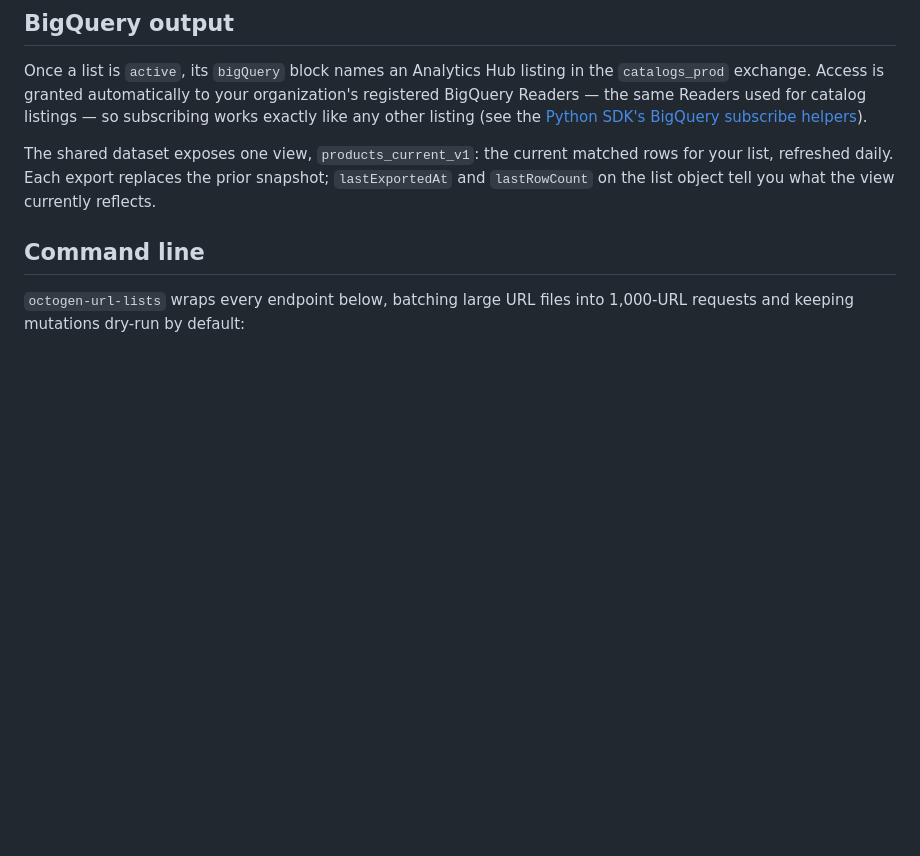
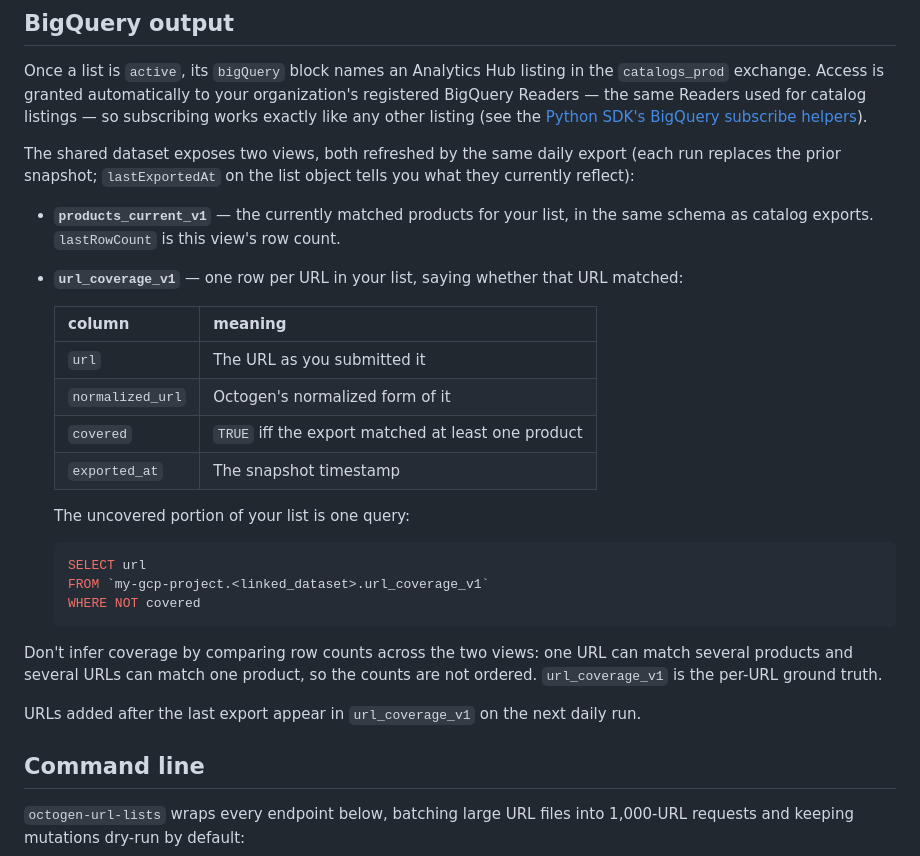
Before and after one commit to octogen-ai/octogen-dev, a Markdown page: docs/api/coverage-url-lists-v1.md, the part around the change. Rendered like a GitHub page; blank space fills up the shorter version.

Commit message:
docs: url_coverage_v1 per-URL coverage view (#17)
Each URL List's shared dataset now exposes a second view beside
products_current_v1: url_coverage_v1, one row per member URL with
(url, normalized_url, covered, exported_at), refreshed by the same daily
export. The uncovered portion of a list is SELECT url ... WHERE NOT covered.

Documents the columns, the automatic appearance in existing linked datasets,
and the caveat that row counts across the two views are not ordered (one URL
can match several products and vice versa) — url_coverage_v1 is the per-URL
ground truth. No API or SDK changes.

Co-authored-by: Claude Opus 5 <noreply@anthropic.com>

````diff
--- a/docs/api/coverage-url-lists-v1.md
+++ b/docs/api/coverage-url-lists-v1.md
@@ -157,10 +157,37 @@ organization's registered BigQuery Readers — the same Readers used for
 catalog listings — so subscribing works exactly like any other listing (see
 the [Python SDK's BigQuery subscribe helpers](../../sdks/python/README.md#bigquery-subscribe-optional)).
 
-The shared dataset exposes one view, `products_current_v1`: the current
-matched rows for your list, refreshed daily. Each export replaces the prior
-snapshot; `lastExportedAt` and `lastRowCount` on the list object tell you
-what the view currently reflects.
+The shared dataset exposes two views, both refreshed by the same daily
+export (each run replaces the prior snapshot; `lastExportedAt` on the list
+object tells you what they currently reflect):
+
+- **`products_current_v1`** — the currently matched products for your list,
+  in the same schema as catalog exports. `lastRowCount` is this view's row
+  count.
+- **`url_coverage_v1`** — one row per URL in your list, saying whether that
+  URL matched:
+
+  | column | meaning |
+  | --- | --- |
+  | `url` | The URL as you submitted it |
+  | `normalized_url` | Octogen's normalized form of it |
+  | `covered` | `TRUE` iff the export matched at least one product |
+  | `exported_at` | The snapshot timestamp |
+
+  The uncovered portion of your list is one query:
+
+  ```sql
+  SELECT url
+  FROM `my-gcp-project.<linked_dataset>.url_coverage_v1`
+  WHERE NOT covered
+  ```
+
+Don't infer coverage by comparing row counts across the two views: one URL
+can match several products and several URLs can match one product, so the
+counts are not ordered. `url_coverage_v1` is the per-URL ground truth.
+
+URLs added after the last export appear in `url_coverage_v1` on the next
+daily run.
 
 ## Command line
 
````
